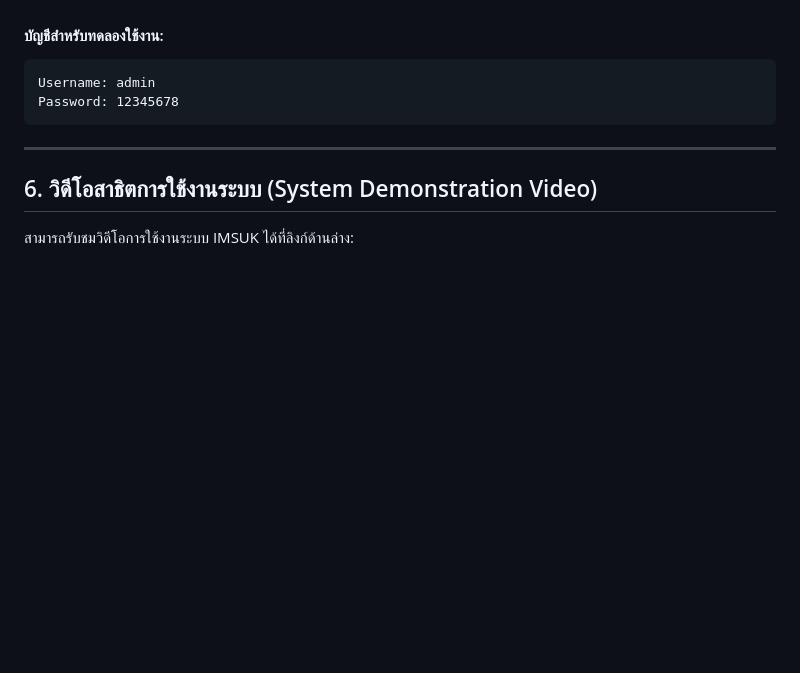
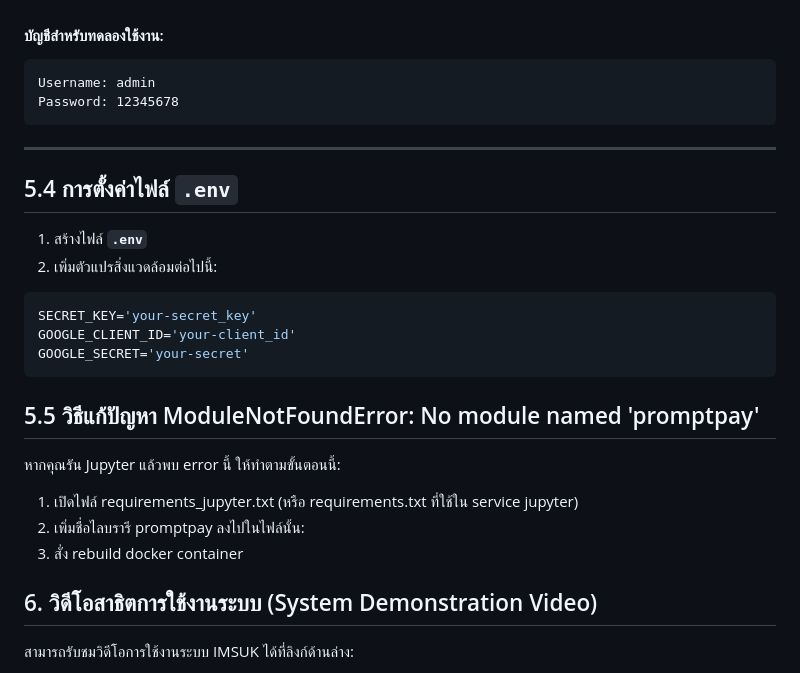
Before and after one commit to Panitsara29/DSI202_2025, a Markdown page: README.md, the part around the change. Drawn GitHub-style; blank space fills up the shorter version.

````diff
--- a/README.md
+++ b/README.md
@@ -184,6 +184,22 @@ Password: 12345678
 
 ---
 
+## 5.4 การตั้งค่าไฟล์ `.env`
+1. สร้างไฟล์ **`.env`**
+2. เพิ่มตัวแปรสิ่งแวดล้อมต่อไปนี้:
+```env
+SECRET_KEY='your-secret_key'
+GOOGLE_CLIENT_ID='your-client_id'
+GOOGLE_SECRET='your-secret'
+```
+
+## 5.5 วิธีแก้ปัญหา ModuleNotFoundError: No module named 'promptpay'
+หากคุณรัน Jupyter แล้วพบ error นี้
+ให้ทำตามขั้นตอนนี้:
+1. เปิดไฟล์ requirements_jupyter.txt (หรือ requirements.txt ที่ใช้ใน service jupyter)
+2. เพิ่มชื่อไลบรารี promptpay ลงไปในไฟล์นั้น:
+3. สั่ง rebuild docker container
+
 ## 6. วิดีโอสาธิตการใช้งานระบบ (System Demonstration Video)
 
 สามารถรับชมวิดีโอการใช้งานระบบ IMSUK ได้ที่ลิงก์ด้านล่าง:
````
